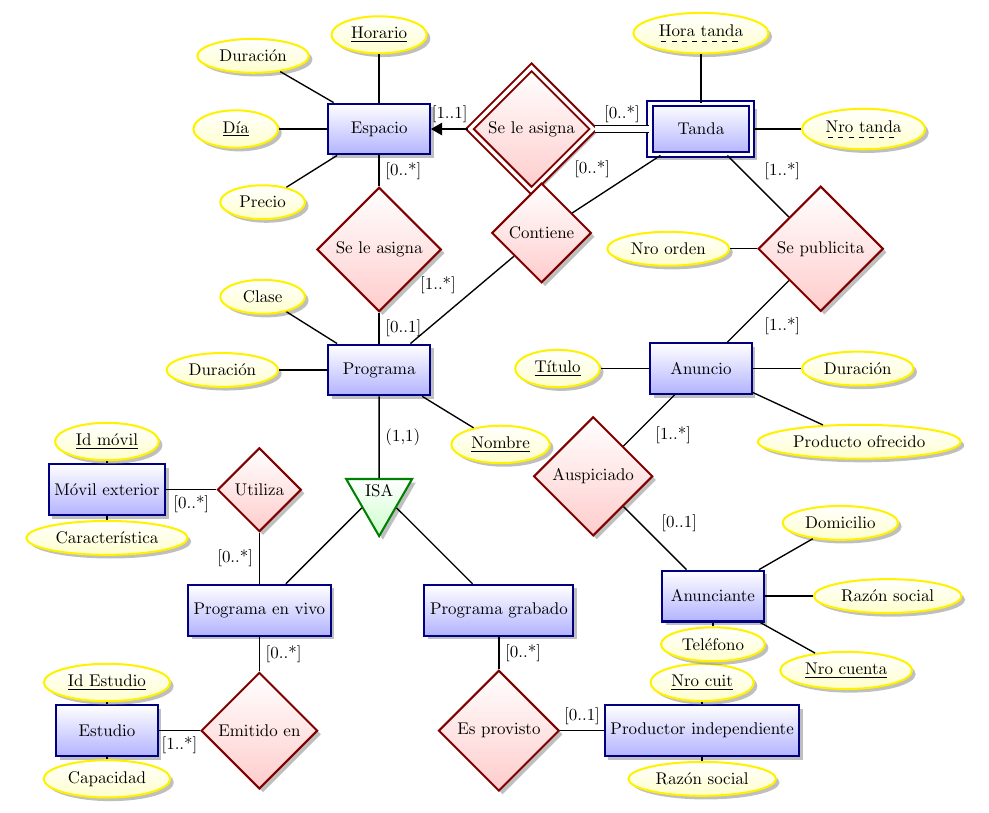
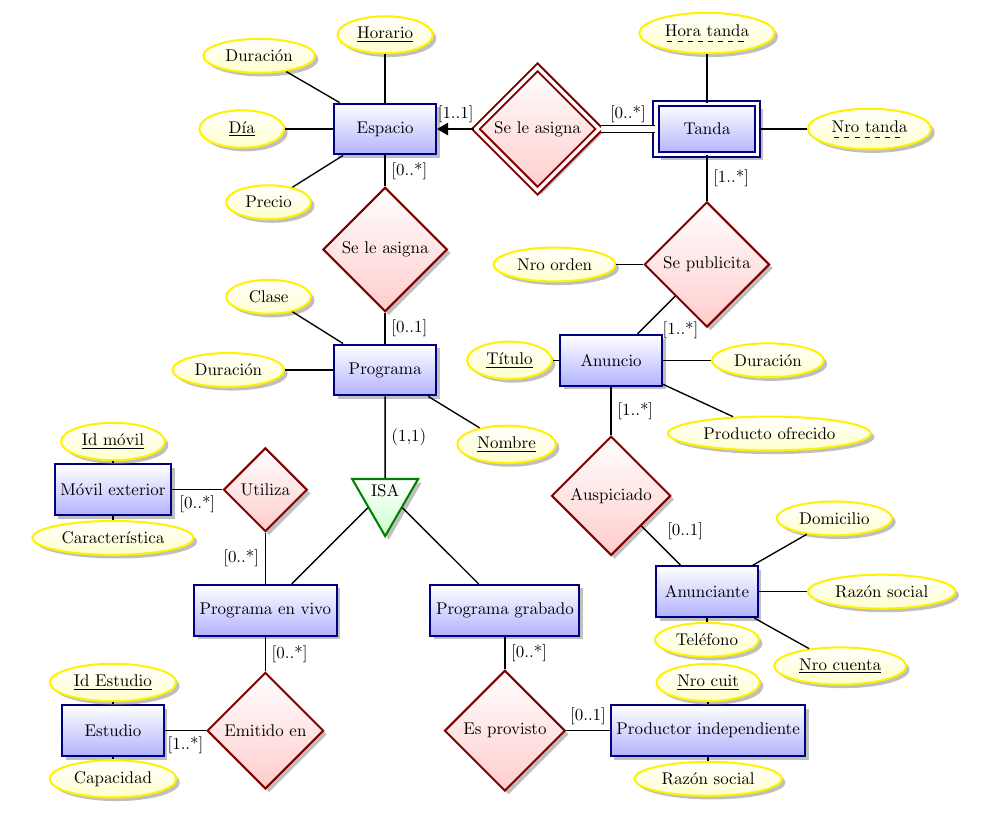
Before and after one commit to epidemian/buka-datos-2010, a LaTeX document (ModeloE-R/ModeloE-R.tex): part of the page, cut so that both start at the same text. Compiled offline with pdfLaTeX.

Commit message:
cambio diagrama e-r

```diff
--- a/ModeloE-R/ModeloE-R.tex
+++ b/ModeloE-R/ModeloE-R.tex
@@ -61,24 +61,22 @@
   \node[attribute] (razon social) [below of=productor independiente] {Raz\'on social} edge (productor independiente);
 
   \node[ident relationship] (se le asigna2) [right of=espacio, node distance=9em] {Se le asigna} edge [->] node[auto,swap] {[1..1]} (espacio);
-  \node[relationship] (contiene) [above right=of programa] {Contiene} edge node[auto,swap] {[1..*]} (programa);
 
-  \node[weak entity] (tanda) [right of=se le asigna2, node distance=10em] {Tanda} edge node[auto,swap] {[0..*]} (contiene);
-  \draw (tanda) edge [total] node[auto,swap] {[0..*]} (se le asigna2);
+  \node[weak entity] (tanda) [right of=se le asigna2, node distance=10em] {Tanda} edge [total] node[auto,swap] {[0..*]} (se le asigna2);
   \node[attribute] (hora tanda) [above=of tanda] {\discriminator{Hora tanda}} edge (tanda);
   \node[attribute] (nro tanda) [right=of tanda] {\discriminator{Nro tanda}} edge (tanda);
 
-  \node[relationship] (se publicita) [below right of=tanda, node distance=10em] {Se publicita} edge node[auto,swap] {[1..*]} (tanda);
+  \node[relationship] (se publicita) [below of=tanda, node distance=8em] {Se publicita} edge node[auto,swap] {[1..*]} (tanda);
   \node[attribute] (nro orden) [left of=se publicita, node distance=9em] {Nro orden} edge (se publicita);
 
-  \node[entity] (anuncio) [below left of=se publicita, node distance=10em] {Anuncio} edge node[auto,swap] {[1..*]} (se publicita);
+  \node[entity] (anuncio) [below left of=se publicita, node distance=8em] {Anuncio} edge node[auto,swap] {[1..*]} (se publicita);
   \node[attribute] (producto ofrecido) [below right=of anuncio] {Producto ofrecido} edge (anuncio);
-  \node[attribute] (titulo) [left=of anuncio] {\key{T\'itulo}} edge (anuncio);
+  \node[attribute] (titulo) [left of=anuncio, node distance=6em] {\key{T\'itulo}} edge (anuncio);
   \node[attribute] (duracion) [right=of anuncio] {Duraci\'on} edge (anuncio);
 
-  \node[relationship] (auspiciado) [below left of=anuncio, node distance=9em] {Auspiciado} edge node[auto,swap] {[1..*]} (anuncio);
+  \node[relationship] (auspiciado) [below of=anuncio, node distance=8em] {Auspiciado} edge node[auto,swap] {[1..*]} (anuncio);
 
-  \node[entity] (anunciante) [below right of=auspiciado, node distance=10em] {Anunciante} edge node[auto,swap] {[0..1]} (auspiciado);
+  \node[entity] (anunciante) [below right of=auspiciado, node distance=8em] {Anunciante} edge node[auto,swap] {[0..1]} (auspiciado);
   \node[attribute] (nro cuenta) [below right=of anunciante] {\key{Nro cuenta}} edge (anunciante);
   \node[attribute] (razon social) [right=of anunciante] {Raz\'on social} edge (anunciante);
   \node[attribute] (domicilio) [above right=of anunciante] {Domicilio} edge (anunciante);
```
Also changed, not shown: ModeloE-R/ModeloE-R.png.
